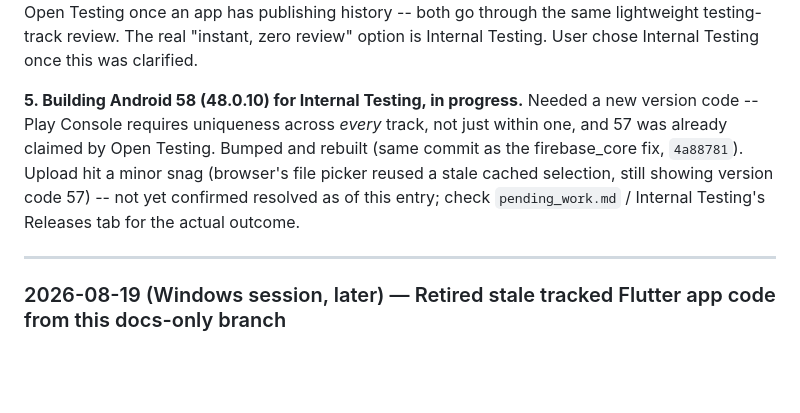
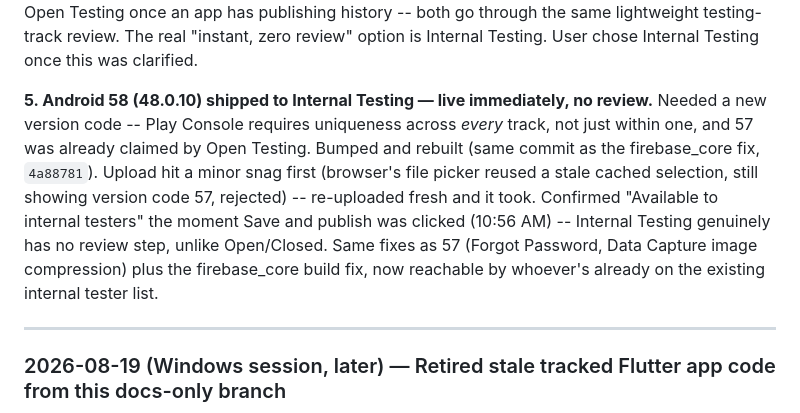
Before and after one commit to vicdlr/sq_appt_app_2, a Markdown page: DEVLOG.md, the part around the change. Rendered like a GitHub page; blank space fills up the shorter version.

Commit message:
Log Android 58 live on Internal testing

```diff
--- a/DEVLOG.md
+++ b/DEVLOG.md
@@ -80,12 +80,15 @@ Google review than Open Testing once an app has publishing history -- both go th
 lightweight testing-track review. The real "instant, zero review" option is Internal Testing.
 User chose Internal Testing once this was clarified.
 
-**5. Building Android 58 (48.0.10) for Internal Testing, in progress.** Needed a new version code
--- Play Console requires uniqueness across *every* track, not just within one, and 57 was already
-claimed by Open Testing. Bumped and rebuilt (same commit as the firebase_core fix, `4a88781`).
-Upload hit a minor snag (browser's file picker reused a stale cached selection, still showing
-version code 57) -- not yet confirmed resolved as of this entry; check `pending_work.md` /
-Internal Testing's Releases tab for the actual outcome.
+**5. Android 58 (48.0.10) shipped to Internal Testing — live immediately, no review.** Needed a
+new version code -- Play Console requires uniqueness across *every* track, not just within one,
+and 57 was already claimed by Open Testing. Bumped and rebuilt (same commit as the firebase_core
+fix, `4a88781`). Upload hit a minor snag first (browser's file picker reused a stale cached
+selection, still showing version code 57, rejected) -- re-uploaded fresh and it took. Confirmed
+"Available to internal testers" the moment Save and publish was clicked (10:56 AM) -- Internal
+Testing genuinely has no review step, unlike Open/Closed. Same fixes as 57 (Forgot Password, Data
+Capture image compression) plus the firebase_core build fix, now reachable by whoever's already
+on the existing internal tester list.
 
 ---
 
```
Also changed, not shown: pending_work.md (+6 -8 lines).
